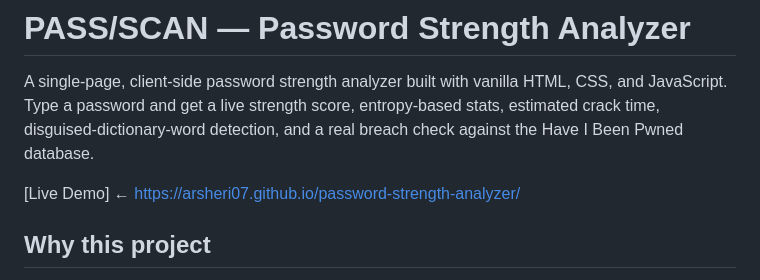
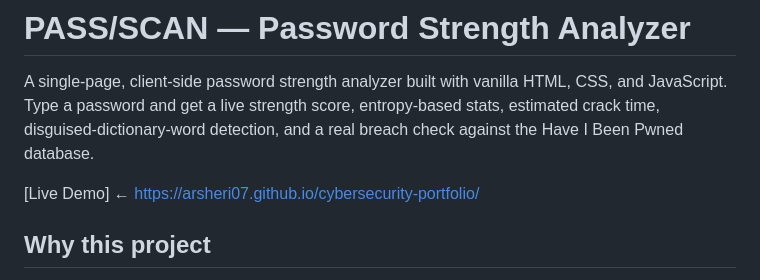
Before and after one commit to arsheri07/cybersecurity-portfolio, a Markdown page: password-strength-analyzer/README.md, the part around the change. GitHub-like rendering.

```diff
--- a/password-strength-analyzer/README.md
+++ b/password-strength-analyzer/README.md
@@ -2,7 +2,7 @@
 
 A single-page, client-side password strength analyzer built with vanilla HTML, CSS, and JavaScript. Type a password and get a live strength score, entropy-based stats, estimated crack time, disguised-dictionary-word detection, and a real breach check against the Have I Been Pwned database.
 
-[Live Demo] ← https://arsheri07.github.io/password-strength-analyzer/
+[Live Demo] ← https://arsheri07.github.io/cybersecurity-portfolio/
 
 ## Why this project
 
```
